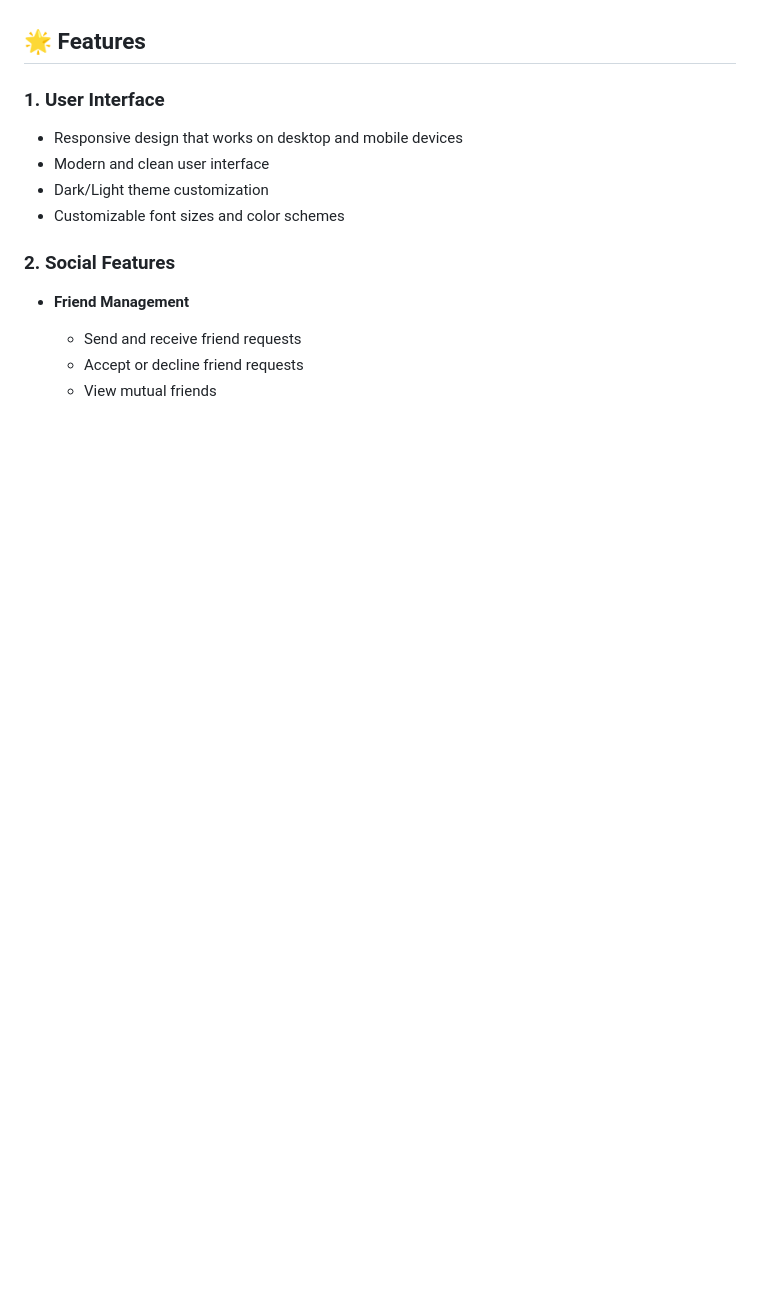
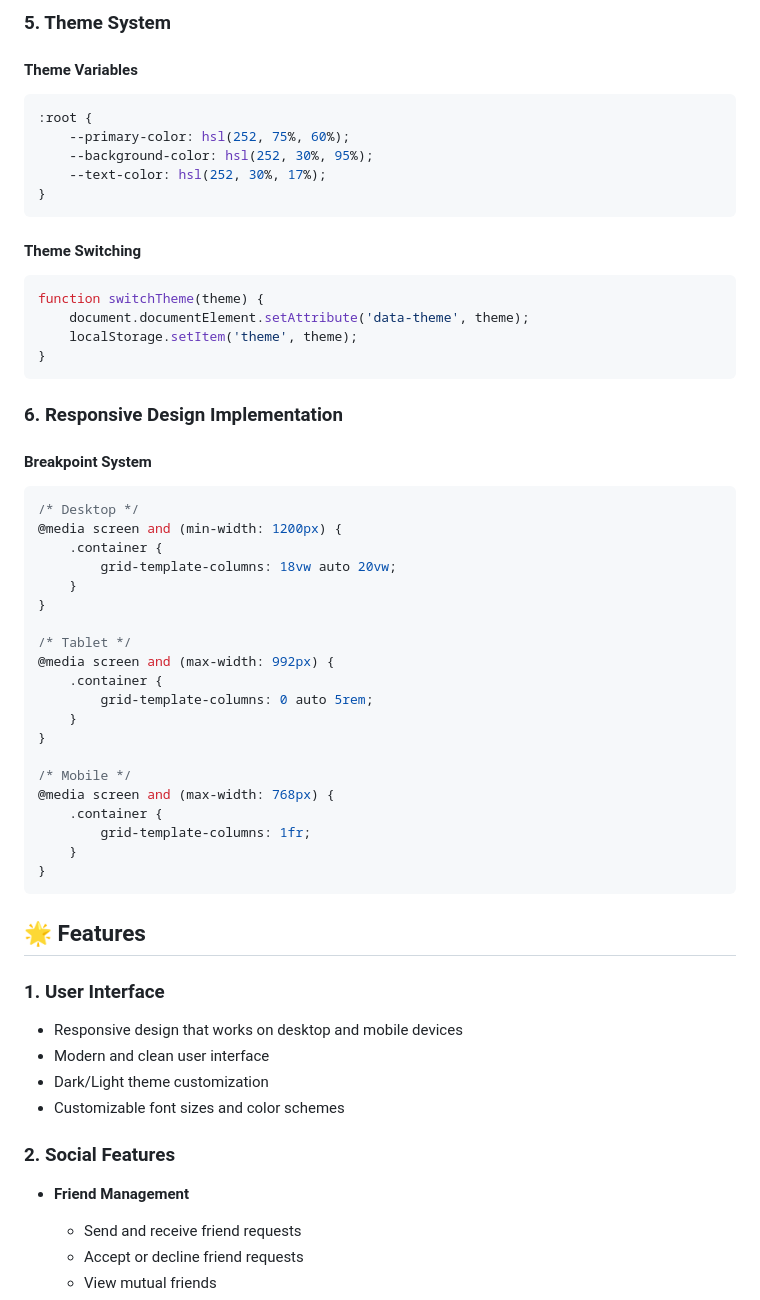
Before and after one commit to Umarcss/nokoSocial, a Markdown page: README.md, the part around the change printed below. Drawn GitHub-style; blank space fills up the shorter version.

````diff
--- a/README.md
+++ b/README.md
@@ -4,3 +140,47 @@ nokoSocial is a responsive social media platform built with HTML, CSS, and JavaS
+### 5. Theme System
+
+#### Theme Variables
+```css
+:root {
+    --primary-color: hsl(252, 75%, 60%);
+    --background-color: hsl(252, 30%, 95%);
+    --text-color: hsl(252, 30%, 17%);
+}
+```
+
+#### Theme Switching
+```javascript
+function switchTheme(theme) {
+    document.documentElement.setAttribute('data-theme', theme);
+    localStorage.setItem('theme', theme);
+}
+```
+
+### 6. Responsive Design Implementation
+
+#### Breakpoint System
+```css
+/* Desktop */
+@media screen and (min-width: 1200px) {
+    .container {
+        grid-template-columns: 18vw auto 20vw;
+    }
+}
+
+/* Tablet */
+@media screen and (max-width: 992px) {
+    .container {
+        grid-template-columns: 0 auto 5rem;
+    }
+}
+
+/* Mobile */
+@media screen and (max-width: 768px) {
+    .container {
+        grid-template-columns: 1fr;
+    }
+}
+```
 
 ## 🌟 Features
 
````
Also changed, not shown: other parts of README.md (+136 -0 lines).
